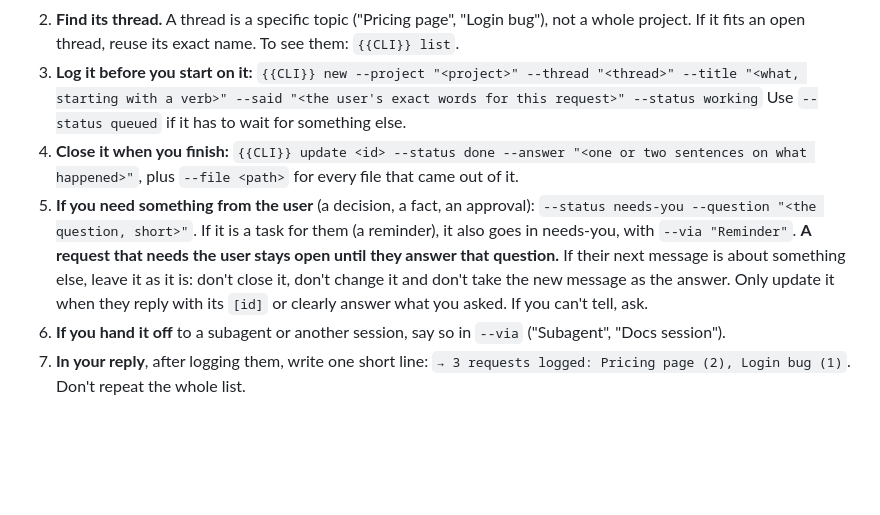
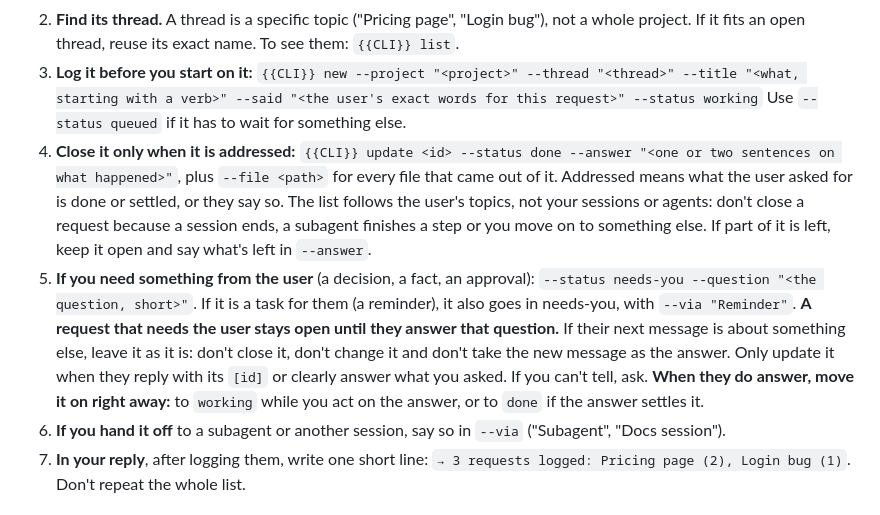
Before and after one commit to sydneydesign/requests, a Markdown page: claude/INSTRUCTIONS.md, the part around the change. GitHub-like rendering; blank space fills up the shorter version.

```diff
--- a/claude/INSTRUCTIONS.md
+++ b/claude/INSTRUCTIONS.md
@@ -13,9 +13,9 @@ The user may send several things in a row in the same chat, related or not, and
 3. **Log it before you start on it:**
    `{{CLI}} new --project "<project>" --thread "<thread>" --title "<what, starting with a verb>" --said "<the user's exact words for this request>" --status working`
    Use `--status queued` if it has to wait for something else.
-4. **Close it when you finish:** `{{CLI}} update <id> --status done --answer "<one or two sentences on what happened>"`, plus `--file <path>` for every file that came out of it.
+4. **Close it only when it is addressed:** `{{CLI}} update <id> --status done --answer "<one or two sentences on what happened>"`, plus `--file <path>` for every file that came out of it. Addressed means what the user asked for is done or settled, or they say so. The list follows the user's topics, not your sessions or agents: don't close a request because a session ends, a subagent finishes a step or you move on to something else. If part of it is left, keep it open and say what's left in `--answer`.
 5. **If you need something from the user** (a decision, a fact, an approval): `--status needs-you --question "<the question, short>"`. If it is a task for them (a reminder), it also goes in needs-you, with `--via "Reminder"`.
-   **A request that needs the user stays open until they answer that question.** If their next message is about something else, leave it as it is: don't close it, don't change it and don't take the new message as the answer. Only update it when they reply with its `[id]` or clearly answer what you asked. If you can't tell, ask.
+   **A request that needs the user stays open until they answer that question.** If their next message is about something else, leave it as it is: don't close it, don't change it and don't take the new message as the answer. Only update it when they reply with its `[id]` or clearly answer what you asked. If you can't tell, ask. **When they do answer, move it on right away:** to `working` while you act on the answer, or to `done` if the answer settles it.
 6. **If you hand it off** to a subagent or another session, say so in `--via` ("Subagent", "Docs session").
 7. **In your reply**, after logging them, write one short line: `→ 3 requests logged: Pricing page (2), Login bug (1)`. Don't repeat the whole list.
 
```
Also changed, not shown: README.md (+4 -3 lines), docs/panel.png, 8 other files.
